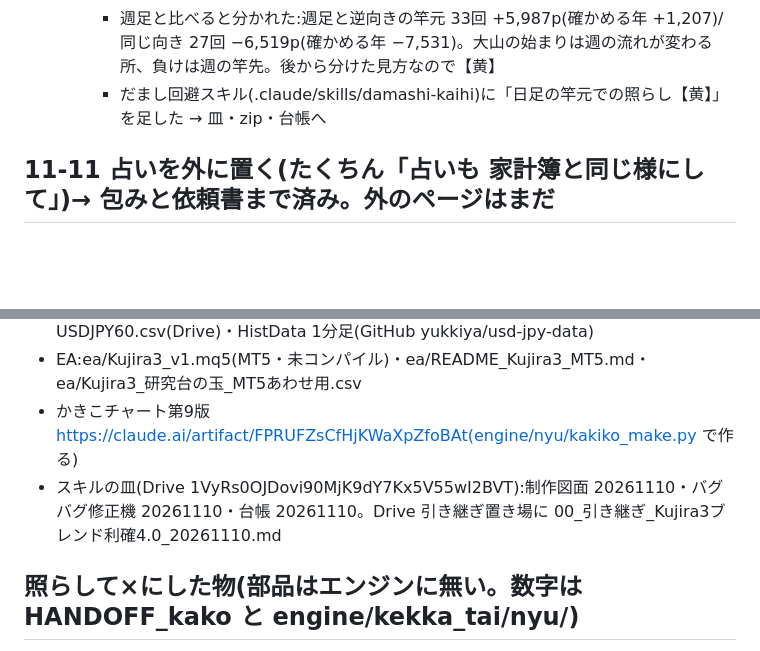
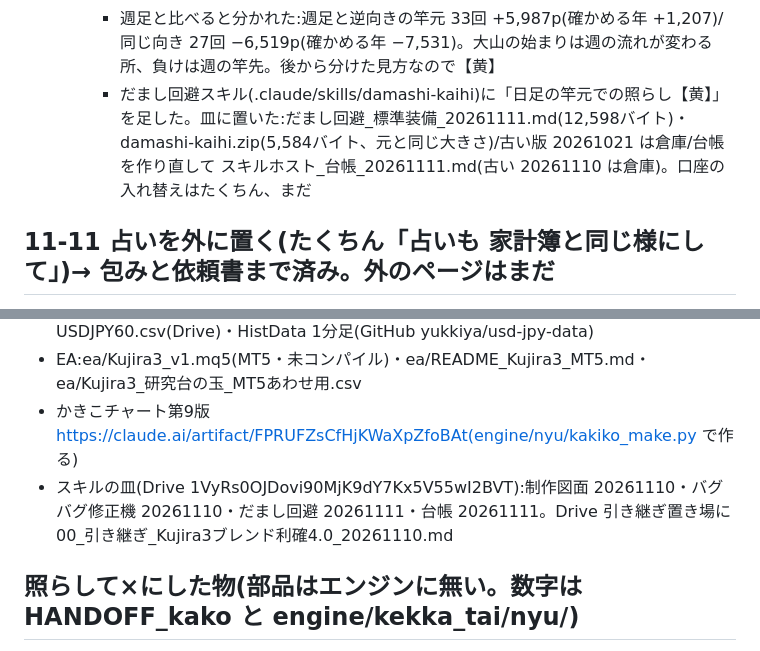
Before and after one commit to turu26263-create/-, a Markdown page: HANDOFF.md, 2 parts joined by grey strips. Drawn GitHub-style; blank space fills up the shorter version.

Commit message:
HANDOFF:だまし回避スキルを皿に置き、台帳を 20261111 に作り直した
Co-Authored-By: Claude Opus 5.5 <noreply@anthropic.com>
Claude-Session: https://claude.ai/code/session_014B7FRoXC8scE4T4SqrHVpK

```diff
--- a/HANDOFF.md
+++ b/HANDOFF.md
@@ -65,7 +65,7 @@
   - 10本目(11-11 たくちん「スキル だまし回避 と 極めて優位性の高いシグナル もっと研究して」):日足の竿元60回に見分けを1つずつ。記録 engine/kekka_tai/nyu/だまし回避_日足の竿元.txt(書き物 engine/nyu/kenkyu/saomoto_damashi.py)
     - だ1〜3・局面は日足ではほぼ効かない(だ3 は大山の始まりを消す)
     - 週足と比べると分かれた:週足と逆向きの竿元 33回 +5,987p(確かめる年 +1,207)/同じ向き 27回 −6,519p(確かめる年 −7,531)。大山の始まりは週の流れが変わる所、負けは週の竿先。後から分けた見方なので【黄】
-    - だまし回避スキル(.claude/skills/damashi-kaihi)に「日足の竿元での照らし【黄】」を足した → 皿・zip・台帳へ
+    - だまし回避スキル(.claude/skills/damashi-kaihi)に「日足の竿元での照らし【黄】」を足した。皿に置いた:だまし回避_標準装備_20261111.md(12,598バイト)・damashi-kaihi.zip(5,584バイト、元と同じ大きさ)/古い版 20261021 は倉庫/台帳を作り直して スキルホスト_台帳_20261111.md(古い 20261110 は倉庫)。口座の入れ替えはたくちん、まだ
 
 ## 11-11 占いを外に置く(たくちん「占いも 家計簿と同じ様にして」)→ 包みと依頼書まで済み。外のページはまだ
 - あゆみの家計簿と同じやり方:公開の置き場所 uranai-kantei を作り GitHub Pages で開く。見込みURL https://turu26263-create.github.io/uranai-kantei/
@@ -85,7 +85,7 @@
 - データ(作業場。消えたら取り直す。11-11 取り直して 54/54):MT4 1時間足 USDJPY60.csv(Drive)・HistData 1分足(GitHub yukkiya/usd-jpy-data)
 - EA:ea/Kujira3_v1.mq5(MT5・未コンパイル)・ea/README_Kujira3_MT5.md・ea/Kujira3_研究台の玉_MT5あわせ用.csv
 - かきこチャート第9版 https://claude.ai/artifact/FPRUFZsCfHjKWaXpZfoBAt(engine/nyu/kakiko_make.py で作る)
-- スキルの皿(Drive 1VyRs0OJDovi90MjK9dY7Kx5V55wI2BVT):制作図面 20261110・バグバグ修正機 20261110・台帳 20261110。Drive 引き継ぎ置き場に 00_引き継ぎ_Kujira3ブレンド利確4.0_20261110.md
+- スキルの皿(Drive 1VyRs0OJDovi90MjK9dY7Kx5V55wI2BVT):制作図面 20261110・バグバグ修正機 20261110・だまし回避 20261111・台帳 20261111。Drive 引き継ぎ置き場に 00_引き継ぎ_Kujira3ブレンド利確4.0_20261110.md
 
 ## 照らして×にした物(部品はエンジンに無い。数字は HANDOFF_kako と engine/kekka_tai/nyu/)
 - 引け先取り/日足の竿先・日足9上10本超・4時間の竿先・足しの間(※先読みを直す前の照らし。照らし直していない)
```
